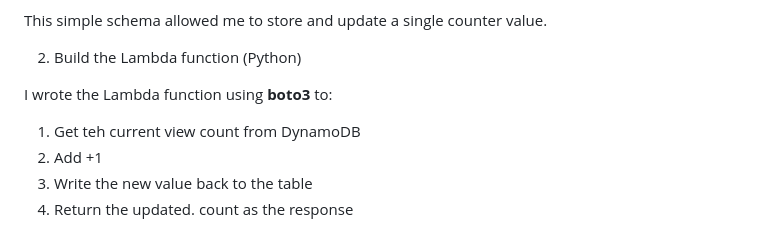
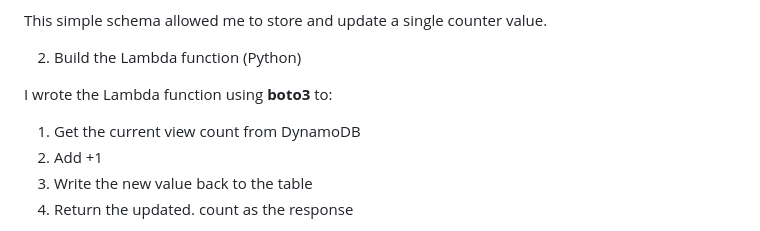
Before and after one commit to nickhalterman/cloud_resume_challenge, a Markdown page: README.md, the part around the change. Rendered like a GitHub page.

```diff
--- a/README.md
+++ b/README.md
@@ -231,7 +231,7 @@ My website now shows a real-time vistor counter sourced directly from DynamoDB a
 
   I wrote the Lambda function using **boto3** to:
 
-  1. Get teh current view count from DynamoDB
+  1. Get the current view count from DynamoDB
   2. Add +1
   3. Write the new value back to the table
   4. Return the updated. count as the response
```
